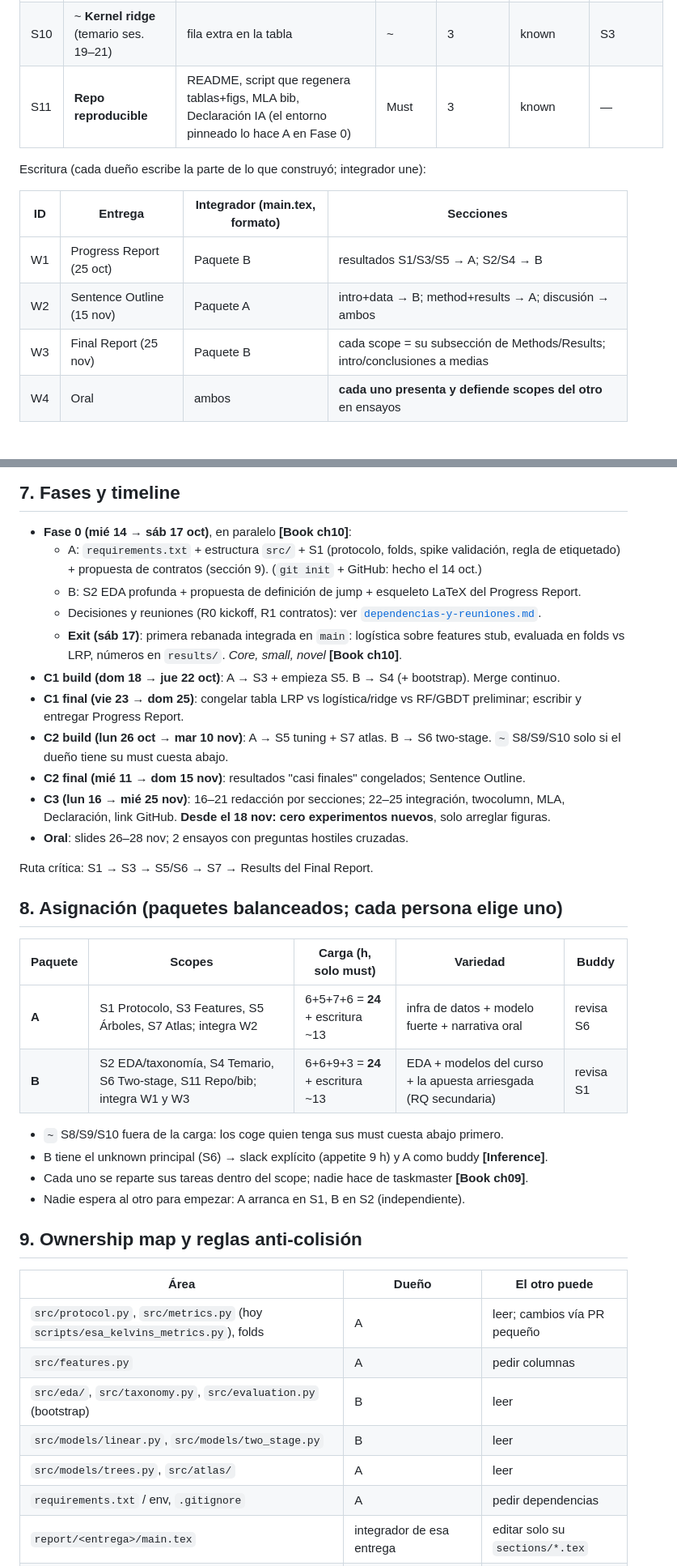
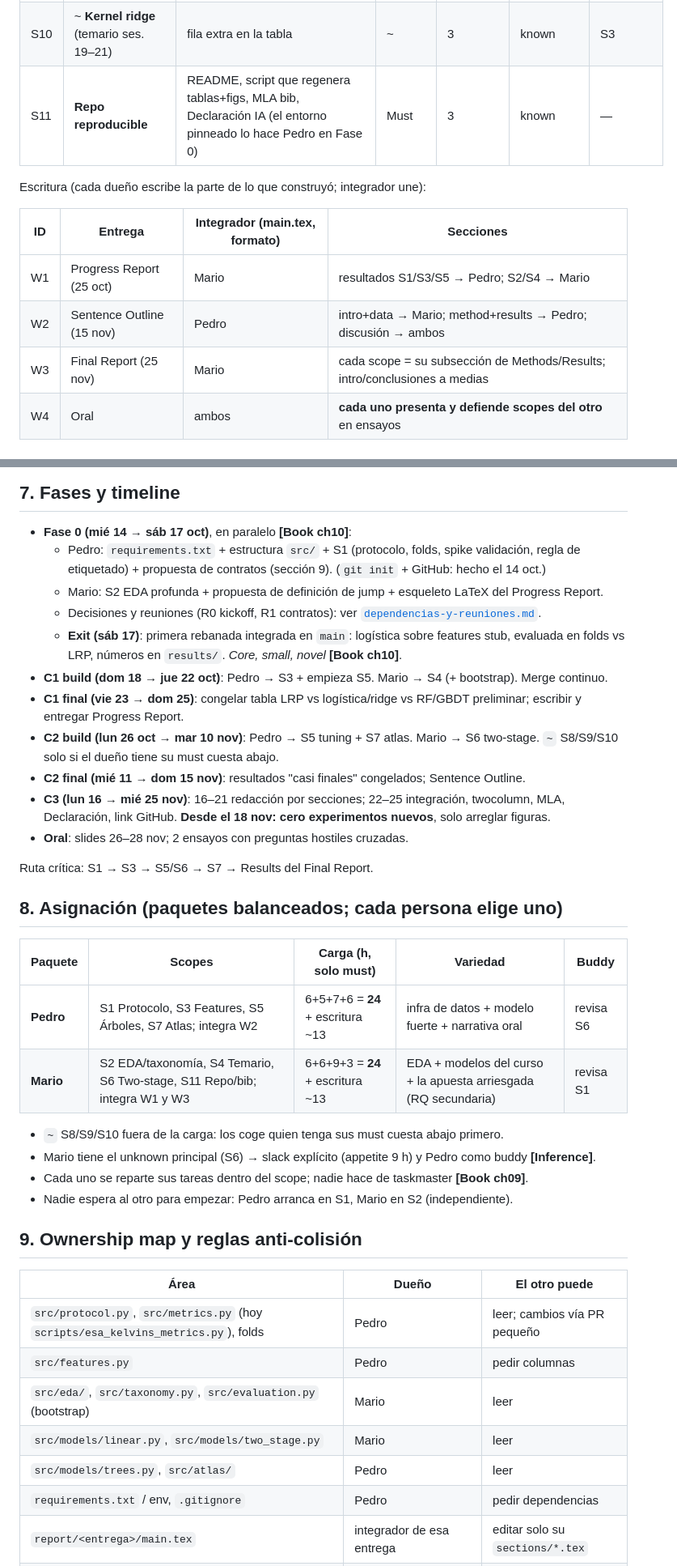
Before and after one commit to Pedrojonfg/ml_project, a Markdown page: docs/plan-reparto.md, 2 parts joined by grey strips. Shown at 81% size. GitHub-like rendering.

```diff
--- a/docs/plan-reparto.md
+++ b/docs/plan-reparto.md
@@ -65,15 +65,15 @@ Etiquetas: **[Book]** = Shape Up dice esto. **[Inference]** = adaptación mía (
 | S8 | ~ **Ablación PyTorch** (MLP/secuencia) | misma tabla, mismos folds | ~ | 6 | unknown | S3 |
 | S9 | ~ **Lead-time / leave-mission-out** | curva skill vs días a TCA o L por misión | ~ | 4 | partial | S1, S5 |
 | S10 | ~ **Kernel ridge** (temario ses. 19–21) | fila extra en la tabla | ~ | 3 | known | S3 |
-| S11 | **Repo reproducible** | README, script que regenera tablas+figs, MLA bib, Declaración IA (el entorno pinneado lo hace A en Fase 0) | Must | 3 | known | — |
+| S11 | **Repo reproducible** | README, script que regenera tablas+figs, MLA bib, Declaración IA (el entorno pinneado lo hace Pedro en Fase 0) | Must | 3 | known | — |
 
 Escritura (cada dueño escribe la parte de lo que construyó; integrador une):
 
 | ID | Entrega | Integrador (main.tex, formato) | Secciones |
 |---|---|---|---|
-| W1 | Progress Report (25 oct) | Paquete B | resultados S1/S3/S5 → A; S2/S4 → B |
-| W2 | Sentence Outline (15 nov) | Paquete A | intro+data → B; method+results → A; discusión → ambos |
-| W3 | Final Report (25 nov) | Paquete B | cada scope = su subsección de Methods/Results; intro/conclusiones a medias |
+| W1 | Progress Report (25 oct) | Mario | resultados S1/S3/S5 → Pedro; S2/S4 → Mario |
+| W2 | Sentence Outline (15 nov) | Pedro | intro+data → Mario; method+results → Pedro; discusión → ambos |
+| W3 | Final Report (25 nov) | Mario | cada scope = su subsección de Methods/Results; intro/conclusiones a medias |
 | W4 | Oral | ambos | **cada uno presenta y defiende scopes del otro** en ensayos |
 
 ## 6. Dependencias
@@ -90,13 +90,13 @@ Escritura (cada dueño escribe la parte de lo que construyó; integrador une):
 ## 7. Fases y timeline
 
 - **Fase 0 (mié 14 → sáb 17 oct)**, en paralelo **[Book ch10]**:
-  - A: `requirements.txt` + estructura `src/` + S1 (protocolo, folds, spike validación, regla de etiquetado) + propuesta de contratos (sección 9). (`git init` + GitHub: hecho el 14 oct.)
-  - B: S2 EDA profunda + propuesta de definición de jump + esqueleto LaTeX del Progress Report.
+  - Pedro: `requirements.txt` + estructura `src/` + S1 (protocolo, folds, spike validación, regla de etiquetado) + propuesta de contratos (sección 9). (`git init` + GitHub: hecho el 14 oct.)
+  - Mario: S2 EDA profunda + propuesta de definición de jump + esqueleto LaTeX del Progress Report.
   - Decisiones y reuniones (R0 kickoff, R1 contratos): ver [`dependencias-y-reuniones.md`](./dependencias-y-reuniones.md).
   - **Exit (sáb 17)**: primera rebanada integrada en `main`: logística sobre features stub, evaluada en folds vs LRP, números en `results/`. *Core, small, novel* **[Book ch10]**.
-- **C1 build (dom 18 → jue 22 oct)**: A → S3 + empieza S5. B → S4 (+ bootstrap). Merge continuo.
+- **C1 build (dom 18 → jue 22 oct)**: Pedro → S3 + empieza S5. Mario → S4 (+ bootstrap). Merge continuo.
 - **C1 final (vie 23 → dom 25)**: congelar tabla LRP vs logística/ridge vs RF/GBDT preliminar; escribir y entregar Progress Report.
-- **C2 build (lun 26 oct → mar 10 nov)**: A → S5 tuning + S7 atlas. B → S6 two-stage. `~` S8/S9/S10 solo si el dueño tiene su must cuesta abajo.
+- **C2 build (lun 26 oct → mar 10 nov)**: Pedro → S5 tuning + S7 atlas. Mario → S6 two-stage. `~` S8/S9/S10 solo si el dueño tiene su must cuesta abajo.
 - **C2 final (mié 11 → dom 15 nov)**: resultados "casi finales" congelados; Sentence Outline.
 - **C3 (lun 16 → mié 25 nov)**: 16–21 redacción por secciones; 22–25 integración, twocolumn, MLA, Declaración, link GitHub. **Desde el 18 nov: cero experimentos nuevos**, solo arreglar figuras.
 - **Oral**: slides 26–28 nov; 2 ensayos con preguntas hostiles cruzadas.
@@ -107,24 +107,24 @@ Ruta crítica: S1 → S3 → S5/S6 → S7 → Results del Final Report.
 
 | Paquete | Scopes | Carga (h, solo must) | Variedad | Buddy |
 |---|---|---|---|---|
-| **A** | S1 Protocolo, S3 Features, S5 Árboles, S7 Atlas; integra W2 | 6+5+7+6 = **24** + escritura ~13 | infra de datos + modelo fuerte + narrativa oral | revisa S6 |
-| **B** | S2 EDA/taxonomía, S4 Temario, S6 Two-stage, S11 Repo/bib; integra W1 y W3 | 6+6+9+3 = **24** + escritura ~13 | EDA + modelos del curso + la apuesta arriesgada (RQ secundaria) | revisa S1 |
+| **Pedro** | S1 Protocolo, S3 Features, S5 Árboles, S7 Atlas; integra W2 | 6+5+7+6 = **24** + escritura ~13 | infra de datos + modelo fuerte + narrativa oral | revisa S6 |
+| **Mario** | S2 EDA/taxonomía, S4 Temario, S6 Two-stage, S11 Repo/bib; integra W1 y W3 | 6+6+9+3 = **24** + escritura ~13 | EDA + modelos del curso + la apuesta arriesgada (RQ secundaria) | revisa S1 |
 
 - `~` S8/S9/S10 fuera de la carga: los coge quien tenga sus must cuesta abajo primero.
-- B tiene el unknown principal (S6) → slack explícito (appetite 9 h) y A como buddy **[Inference]**.
+- Mario tiene el unknown principal (S6) → slack explícito (appetite 9 h) y Pedro como buddy **[Inference]**.
 - Cada uno se reparte sus tareas dentro del scope; nadie hace de taskmaster **[Book ch09]**.
-- Nadie espera al otro para empezar: A arranca en S1, B en S2 (independiente).
+- Nadie espera al otro para empezar: Pedro arranca en S1, Mario en S2 (independiente).
 
 ## 9. Ownership map y reglas anti-colisión
 
 | Área | Dueño | El otro puede |
 |---|---|---|
-| `src/protocol.py`, `src/metrics.py` (hoy `scripts/esa_kelvins_metrics.py`), folds | A | leer; cambios vía PR pequeño |
-| `src/features.py` | A | pedir columnas |
-| `src/eda/`, `src/taxonomy.py`, `src/evaluation.py` (bootstrap) | B | leer |
-| `src/models/linear.py`, `src/models/two_stage.py` | B | leer |
-| `src/models/trees.py`, `src/atlas/` | A | leer |
-| `requirements.txt` / env, `.gitignore` | A | pedir dependencias |
+| `src/protocol.py`, `src/metrics.py` (hoy `scripts/esa_kelvins_metrics.py`), folds | Pedro | leer; cambios vía PR pequeño |
+| `src/features.py` | Pedro | pedir columnas |
+| `src/eda/`, `src/taxonomy.py`, `src/evaluation.py` (bootstrap) | Mario | leer |
+| `src/models/linear.py`, `src/models/two_stage.py` | Mario | leer |
+| `src/models/trees.py`, `src/atlas/` | Pedro | leer |
+| `requirements.txt` / env, `.gitignore` | Pedro | pedir dependencias |
 | `report/<entrega>/main.tex` | integrador de esa entrega | editar solo su `sections/*.tex` |
 | `data/` | nadie la commitea (`.gitignore`) | — |
 
```
Also changed, not shown: other parts of docs/plan-reparto.md (+2 -2 lines), docs/dependencias-y-reuniones.md (+22 -22 lines).
